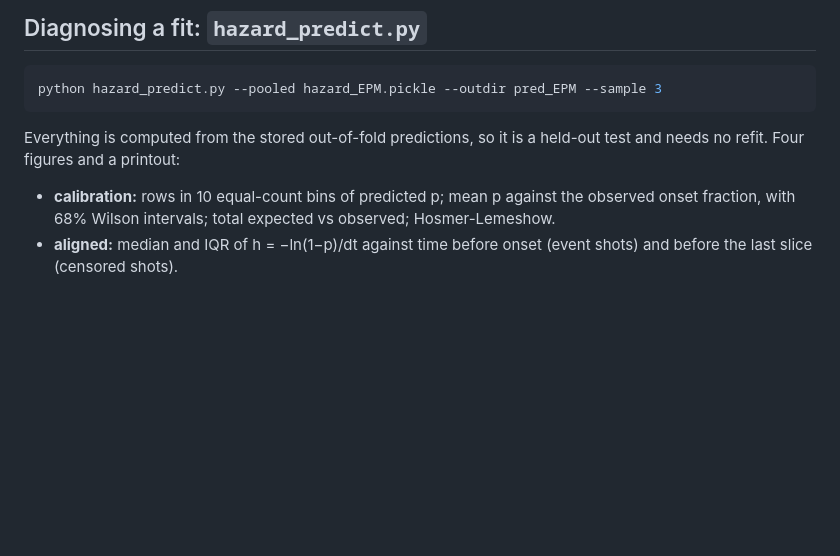
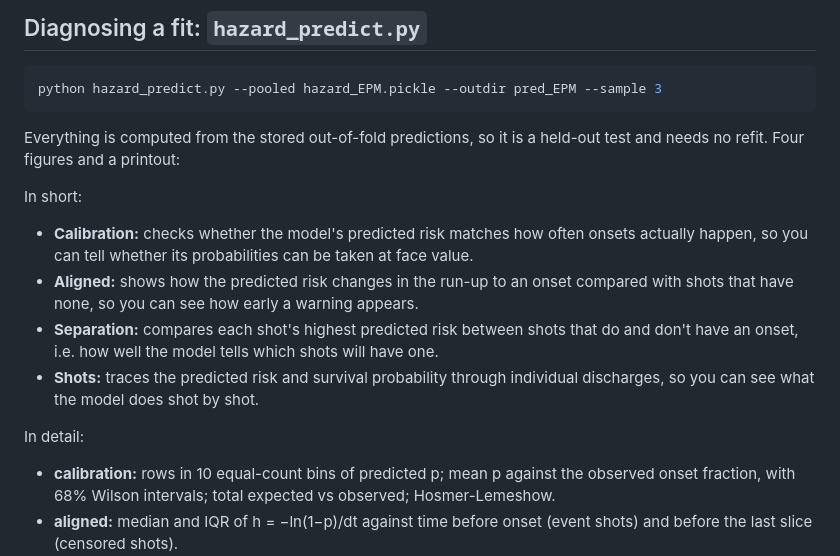
Before and after one commit to akcayc/MASTU_hazard, a Markdown page: README.md, the part around the change. Drawn GitHub-style; blank space fills up the shorter version.

Commit message:
README: one-sentence description of each hazard_predict figure
Co-Authored-By: Claude Opus 5.5 <noreply@anthropic.com>

```diff
--- a/README.md
+++ b/README.md
@@ -716,6 +716,22 @@ python hazard_predict.py --pooled hazard_EPM.pickle --outdir pred_EPM --sample 3
 Everything is computed from the stored out-of-fold predictions, so it is a
 held-out test and needs no refit. Four figures and a printout:
 
+In short:
+
+- **Calibration:** checks whether the model's predicted risk matches how
+  often onsets actually happen, so you can tell whether its probabilities can
+  be taken at face value.
+- **Aligned:** shows how the predicted risk changes in the run-up to an onset
+  compared with shots that have none, so you can see how early a warning
+  appears.
+- **Separation:** compares each shot's highest predicted risk between shots
+  that do and don't have an onset, i.e. how well the model tells which shots
+  will have one.
+- **Shots:** traces the predicted risk and survival probability through
+  individual discharges, so you can see what the model does shot by shot.
+
+In detail:
+
 - **calibration:** rows in 10 equal-count bins of predicted p; mean p against
   the observed onset fraction, with 68% Wilson intervals; total expected vs
   observed; Hosmer-Lemeshow.
```
